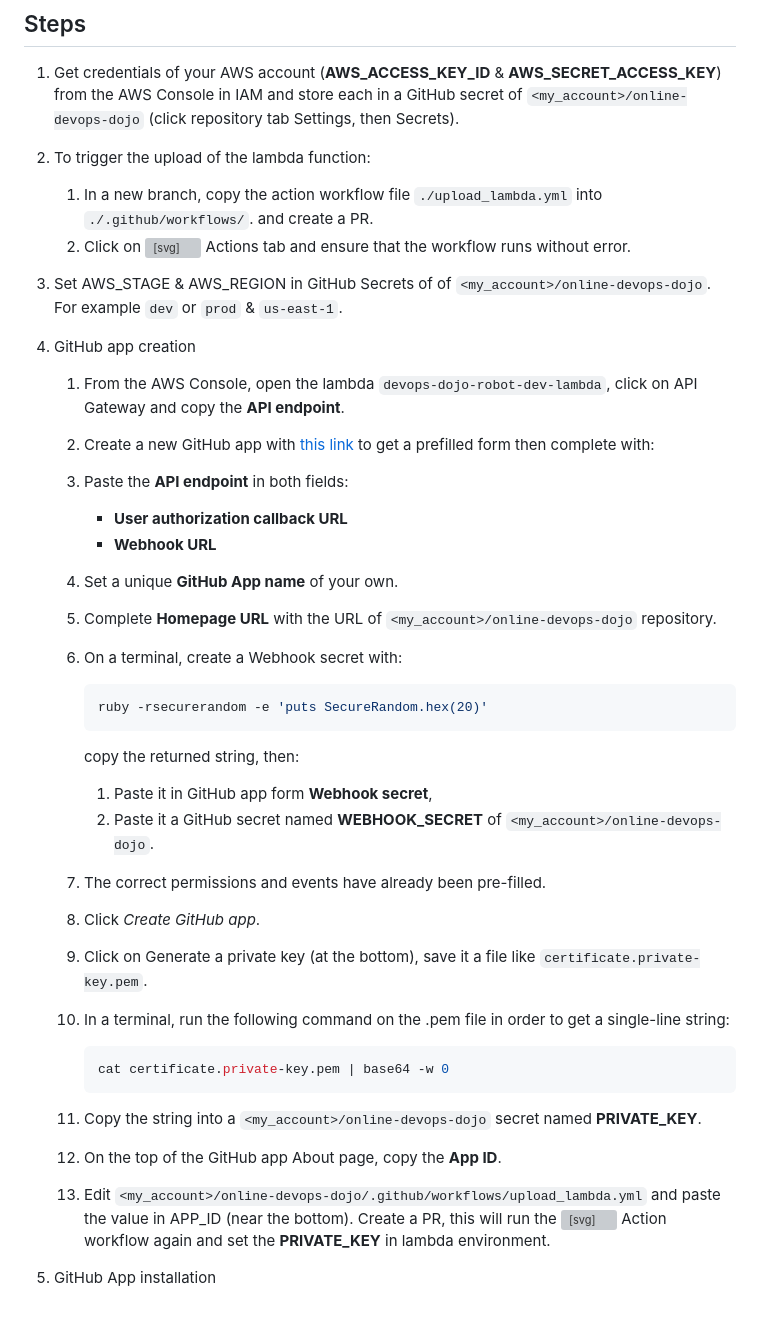
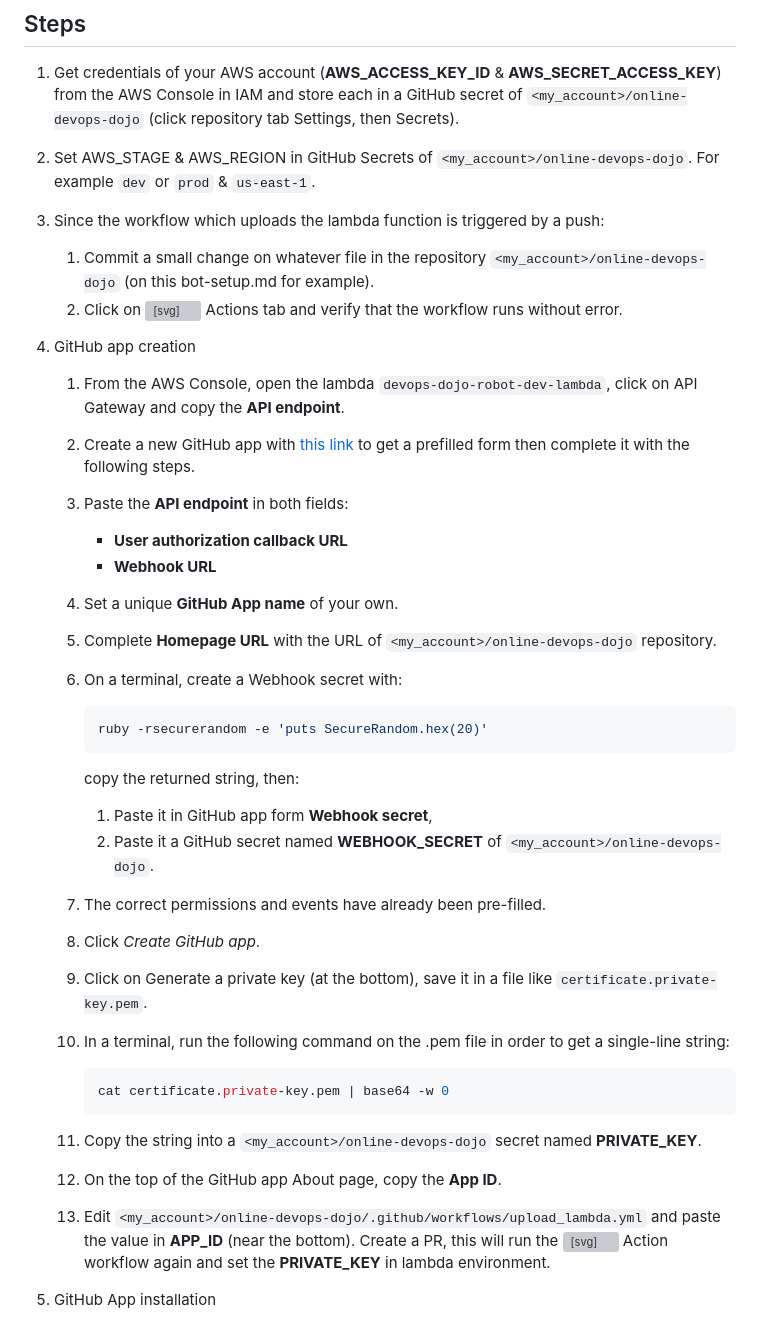
Before and after one commit to dxc-technology/online-devops-dojo, a Markdown page: docs/bot-setup.md, the part around the change. Drawn GitHub-style; grey boxes are pictures that could not be loaded.

Commit message:
Improved doc (#17)
- Rework the architecture schema
- Reword the bot setup
- Add codeowners file to get the team notified for new PR
- Update the shift security left snapshot on maven module dependencies, underlining the parent modules to look for

````diff
--- a/docs/bot-setup.md
+++ b/docs/bot-setup.md
@@ -20,24 +20,20 @@ will substitute `<my_account>` by your GitHub account.
 **AWS_SECRET_ACCESS_KEY**) from the AWS Console in IAM and store each in a
 GitHub secret of `<my_account>/online-devops-dojo`
 (click repository tab Settings, then Secrets).
-1. To trigger the upload of the lambda function:
-    1. In a new branch, copy the action workflow file `./upload_lambda.yml` into
-    `./.github/workflows/`. and create a PR.
+1. Set AWS_STAGE & AWS_REGION in GitHub Secrets of `<my_account>/online-devops-dojo`.
+   For example `dev` or `prod` & `us-east-1`.
+1. Since the workflow which uploads the lambda function is triggered by a push:
+    1. Commit a small change on whatever file in the repository `<my_account>/online-devops-dojo` (on this bot-setup.md for example).
     1. Click on <svg class="octicon octicon-play" viewBox="0 0 14 16"
-    version="1.1" width="14" height="16" aria-hidden="true"><path fill-rule="evenodd" d="M14 8A7 7 0 1 1 0 8a7 7 0 0 1 14 0zm-8.223 3.482l4.599-3.066a.5.5 0 0 0 0-.832L5.777 4.518A.5.5 0 0 0 5 4.934v6.132a.5.5 0 0 0 .777.416z"></path></svg> Actions tab and ensure that the workflow runs without error.
-1. Set AWS_STAGE & AWS_REGION in GitHub Secrets of of `<my_account>/online-devops-dojo`.
-   For example `dev` or `prod` & `us-east-1`.
+    version="1.1" width="14" height="16" aria-hidden="true"><path fill-rule="evenodd" d="M14 8A7 7 0 1 1 0 8a7 7 0 0 1 14 0zm-8.223 3.482l4.599-3.066a.5.5 0 0 0 0-.832L5.777 4.518A.5.5 0 0 0 5 4.934v6.132a.5.5 0 0 0 .777.416z"></path></svg> Actions tab and verify that the workflow runs without error.
 1. GitHub app creation
-    1. From the AWS Console, open the lambda `devops-dojo-robot-dev-lambda`,
-    click on API Gateway and copy the **API endpoint**.
-    1. Create a new GitHub app with [this link](https://github.com/settings/apps/new?description=The%20Online%20DevOps%20Dojo%20coach%20is%20here%20to%20help%20you%20learn%20DevOps.%0A!%5BTeam%20chat%5D(https%3A%2F%2Fs3.amazonaws.com%2Fdevopsdojoassets%2Fteam-chat.jpg)&contents=write&issues=write&pull_requests=write&events[]=issues&events[]=issue_comment&events[]=pull_requests)
-    to get a prefilled form then complete with:
+    1. From the AWS Console, open the lambda `devops-dojo-robot-dev-lambda`, click on API Gateway and copy the **API endpoint**.
+    1. Create a new GitHub app with [this link](https://github.com/settings/apps/new?description=The%20Online%20DevOps%20Dojo%20coach%20is%20here%20to%20help%20you%20learn%20DevOps.%0A!%5BTeam%20chat%5D(https%3A%2F%2Fs3.amazonaws.com%2Fdevopsdojoassets%2Fteam-chat.jpg)&contents=write&issues=write&pull_requests=write&events[]=issues&events[]=issue_comment&events[]=pull_requests) to get a prefilled form then complete it with the following steps.
     1. Paste the **API endpoint** in both fields:
         - **User authorization callback URL**
         - **Webhook URL**
     1. Set a unique **GitHub App name** of your own.
-    1. Complete **Homepage URL** with the URL of `<my_account>/online-devops-dojo`
-    repository.
+    1. Complete **Homepage URL** with the URL of `<my_account>/online-devops-dojo` repository.
     1. On a terminal, create a Webhook secret with:
 
        ```sh
@@ -51,7 +47,7 @@ GitHub secret of `<my_account>/online-devops-dojo`
         `<my_account>/online-devops-dojo`.
     1. The correct permissions and events have already been pre-filled.
     1. Click *Create GitHub app*.
-    1. Click on Generate a private key (at the bottom), save it a file
+    1. Click on Generate a private key (at the bottom), save it in a file
     like `certificate.private-key.pem`.
     1. In a terminal, run the following command on the .pem file in order to get
     a single-line string:
@@ -63,10 +59,10 @@ GitHub secret of `<my_account>/online-devops-dojo`
     1. Copy the string into a `<my_account>/online-devops-dojo` secret named **PRIVATE_KEY**.
     1. On the top of the GitHub app About page, copy the **App ID**.
     1. Edit `<my_account>/online-devops-dojo/.github/workflows/upload_lambda.yml`
-       and paste the value in APP_ID (near the bottom). Create a PR, this will
+       and paste the value in **APP_ID** (near the bottom). Create a PR, this will
        run the <svg class="octicon octicon-play" viewBox="0 0 14 16"
-    version="1.1" width="14" height="16" aria-hidden="true"><path fill-rule="evenodd" d="M14 8A7 7 0 1 1 0 8a7 7 0 0 1 14 0zm-8.223 3.482l4.599-3.066a.5.5 0 0 0 0-.832L5.777 4.518A.5.5 0 0 0 5 4.934v6.132a.5.5 0 0 0 .777.416z"></path></svg>
-    Action workflow again and set the **PRIVATE_KEY** in lambda environment.
+    version="1.1" width="14" height="16" aria-hidden="true"><path fill-rule="evenodd" d="M14 8A7 7 0 1 1 0 8a7 7 0 0 1 14 0zm-8.223 3.482l4.599-3.066a.5.5 0 0 0 0-.832L5.777 4.518A.5.5 0 0 0 5 4.934v6.132a.5.5 0 0 0 .777.416z"></path></svg> Action
+    workflow again and set the **PRIVATE_KEY** in lambda environment.
 
 1. GitHub App installation
    1. In GitHub app Install app menu, on Repository access, click *Only select
````
Also changed, not shown: README.md (+1 -1 lines), online-devops-dojo/shift-security-left/step7.md (+2 -0 lines), assets/online-devops-dojo/shift-security-left/mvn-tree.png, 2 other files.
